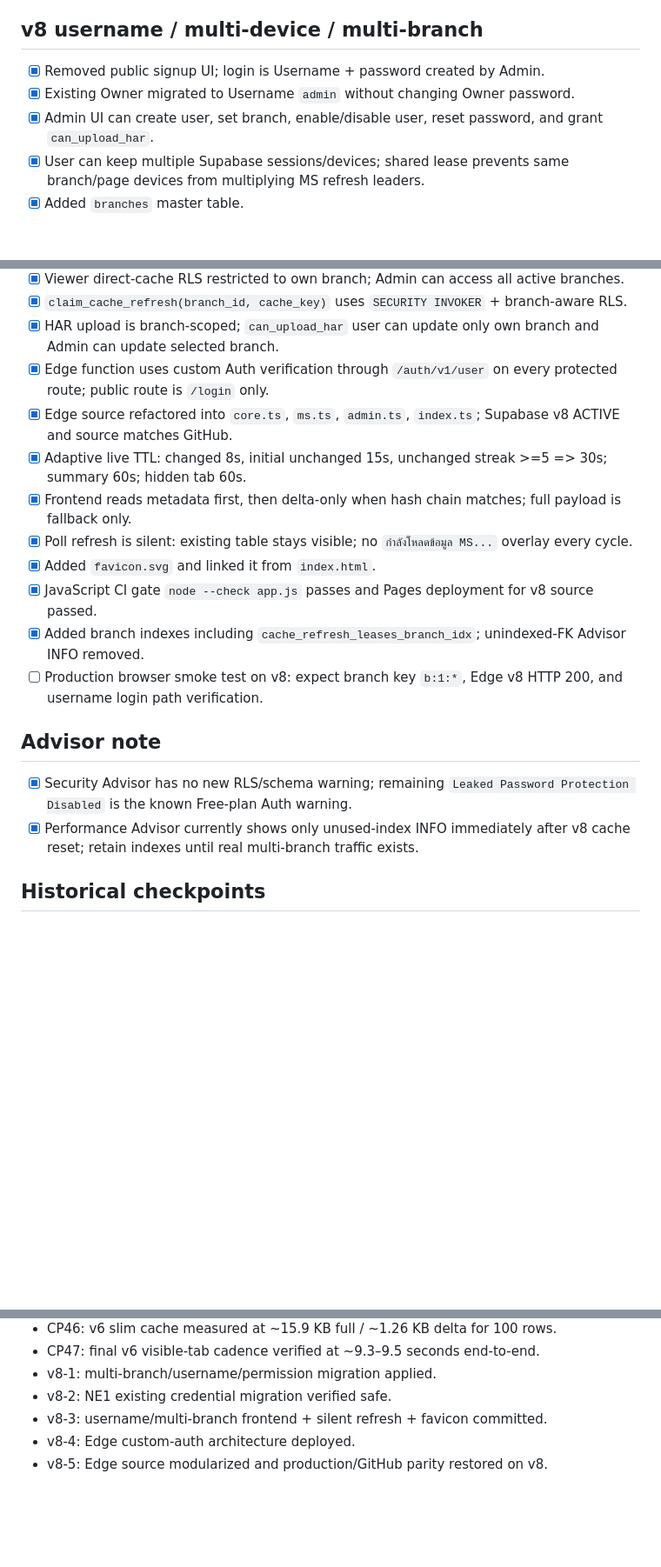
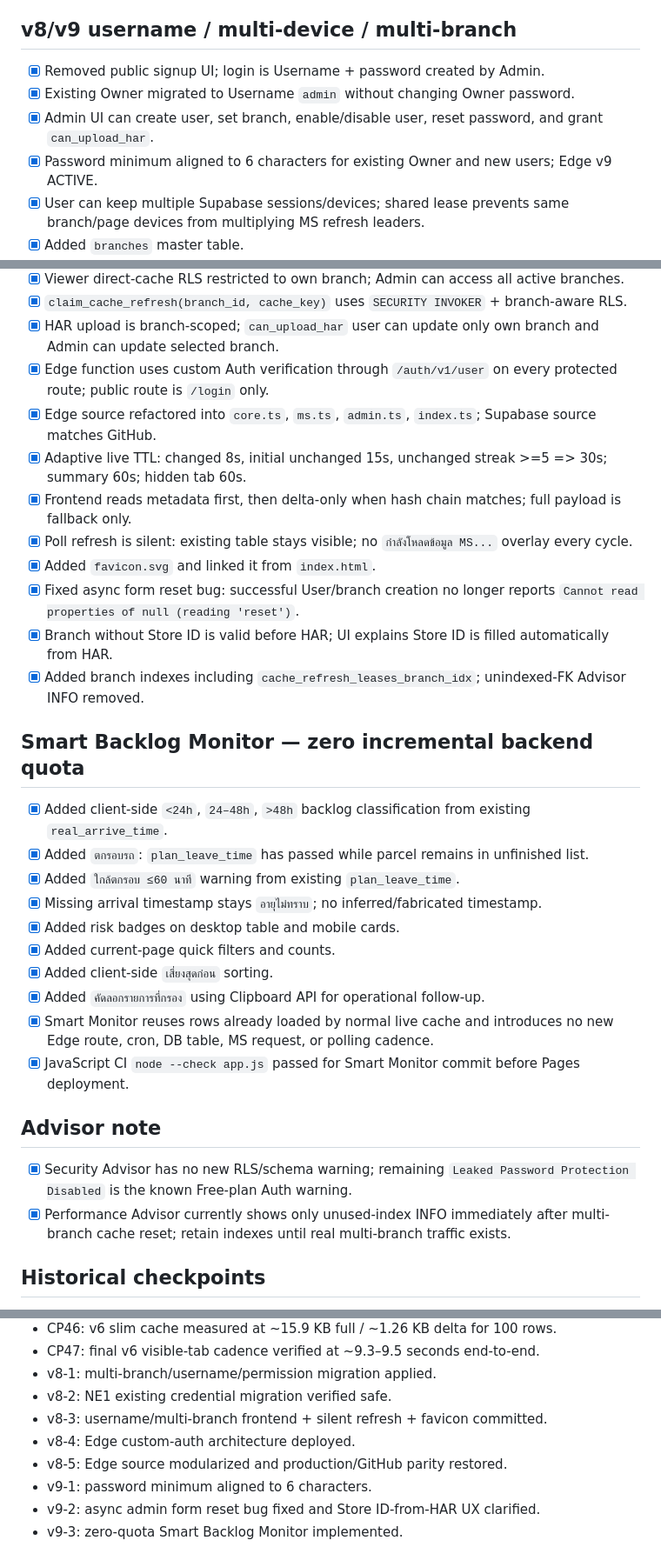
Before and after one commit to Flashdevnak/ms-parcel-live, a Markdown page: CHECKPOINTS.md, 3 parts joined by grey strips. Shown at 87% size. GitHub-like rendering; blank space fills up the shorter version.

Commit message:
docs: checkpoint smart backlog monitor

```diff
--- a/CHECKPOINTS.md
+++ b/CHECKPOINTS.md
@@ -17,10 +17,11 @@
 - [x] Final visible-tab production test: DB TTL 8.002 seconds; repeated `/live` about every 9.3–9.5 seconds including MS/Edge processing.
 - [x] v6 100-row payload measured ~15.9 KB full / ~1.26 KB delta in latest production sample.
 
-## v8 username / multi-device / multi-branch
+## v8/v9 username / multi-device / multi-branch
 - [x] Removed public signup UI; login is Username + password created by Admin.
 - [x] Existing Owner migrated to Username `admin` without changing Owner password.
 - [x] Admin UI can create user, set branch, enable/disable user, reset password, and grant `can_upload_har`.
+- [x] Password minimum aligned to 6 characters for existing Owner and new users; Edge v9 ACTIVE.
 - [x] User can keep multiple Supabase sessions/devices; shared lease prevents same branch/page devices from multiplying MS refresh leaders.
 - [x] Added `branches` master table.
 - [x] Existing NE1 migrated safely to branch id 1; Store `TH27011602` and encrypted credential preserved.
@@ -30,18 +31,30 @@
 - [x] `claim_cache_refresh(branch_id, cache_key)` uses `SECURITY INVOKER` + branch-aware RLS.
 - [x] HAR upload is branch-scoped; `can_upload_har` user can update only own branch and Admin can update selected branch.
 - [x] Edge function uses custom Auth verification through `/auth/v1/user` on every protected route; public route is `/login` only.
-- [x] Edge source refactored into `core.ts`, `ms.ts`, `admin.ts`, `index.ts`; Supabase v8 ACTIVE and source matches GitHub.
+- [x] Edge source refactored into `core.ts`, `ms.ts`, `admin.ts`, `index.ts`; Supabase source matches GitHub.
 - [x] Adaptive live TTL: changed 8s, initial unchanged 15s, unchanged streak >=5 => 30s; summary 60s; hidden tab 60s.
 - [x] Frontend reads metadata first, then delta-only when hash chain matches; full payload is fallback only.
 - [x] Poll refresh is silent: existing table stays visible; no `กำลังโหลดข้อมูล MS...` overlay every cycle.
 - [x] Added `favicon.svg` and linked it from `index.html`.
-- [x] JavaScript CI gate `node --check app.js` passes and Pages deployment for v8 source passed.
+- [x] Fixed async form reset bug: successful User/branch creation no longer reports `Cannot read properties of null (reading 'reset')`.
+- [x] Branch without Store ID is valid before HAR; UI explains Store ID is filled automatically from HAR.
 - [x] Added branch indexes including `cache_refresh_leases_branch_idx`; unindexed-FK Advisor INFO removed.
-- [ ] Production browser smoke test on v8: expect branch key `b:1:*`, Edge v8 HTTP 200, and username login path verification.
+
+## Smart Backlog Monitor — zero incremental backend quota
+- [x] Added client-side `<24h`, `24–48h`, `>48h` backlog classification from existing `real_arrive_time`.
+- [x] Added `ตกรอบรถ`: `plan_leave_time` has passed while parcel remains in unfinished list.
+- [x] Added `ใกล้ตกรอบ ≤60 นาที` warning from existing `plan_leave_time`.
+- [x] Missing arrival timestamp stays `อายุไม่ทราบ`; no inferred/fabricated timestamp.
+- [x] Added risk badges on desktop table and mobile cards.
+- [x] Added current-page quick filters and counts.
+- [x] Added client-side `เสี่ยงสุดก่อน` sorting.
+- [x] Added `คัดลอกรายการที่กรอง` using Clipboard API for operational follow-up.
+- [x] Smart Monitor reuses rows already loaded by normal live cache and introduces no new Edge route, cron, DB table, MS request, or polling cadence.
+- [x] JavaScript CI `node --check app.js` passed for Smart Monitor commit before Pages deployment.
 
 ## Advisor note
 - [x] Security Advisor has no new RLS/schema warning; remaining `Leaked Password Protection Disabled` is the known Free-plan Auth warning.
-- [x] Performance Advisor currently shows only unused-index INFO immediately after v8 cache reset; retain indexes until real multi-branch traffic exists.
+- [x] Performance Advisor currently shows only unused-index INFO immediately after multi-branch cache reset; retain indexes until real multi-branch traffic exists.
 
 ## Historical checkpoints
 - CP15: GitHub Pages enabled and rerun passed.
@@ -55,4 +68,7 @@
 - v8-2: NE1 existing credential migration verified safe.
 - v8-3: username/multi-branch frontend + silent refresh + favicon committed.
 - v8-4: Edge custom-auth architecture deployed.
-- v8-5: Edge source modularized and production/GitHub parity restored on v8.
+- v8-5: Edge source modularized and production/GitHub parity restored.
+- v9-1: password minimum aligned to 6 characters.
+- v9-2: async admin form reset bug fixed and Store ID-from-HAR UX clarified.
+- v9-3: zero-quota Smart Backlog Monitor implemented.
```
